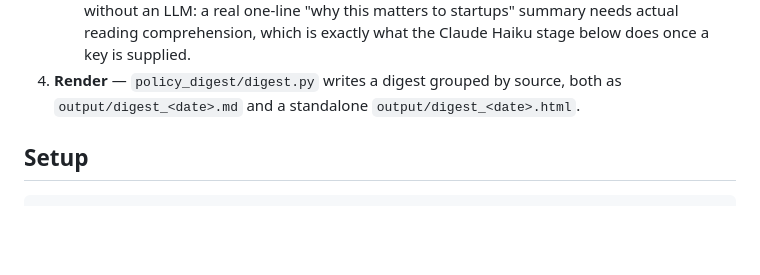
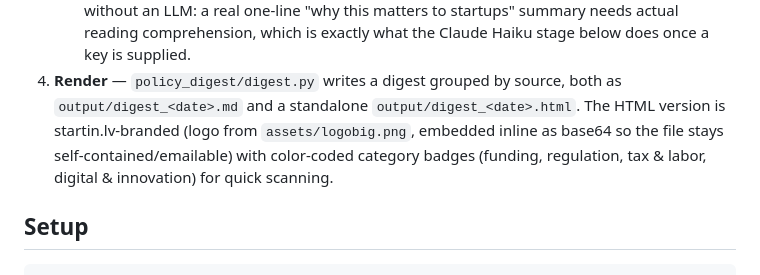
Before and after one commit to smalkaisk-hash/Policy-hacker-, a Markdown page: README.md, the part around the change. GitHub-like rendering; blank space fills up the shorter version.

```diff
--- a/README.md
+++ b/README.md
@@ -72,7 +72,10 @@ fetch (7 sources, full text) → dedupe against local state → classify for rel
      startups" summary needs actual reading comprehension, which is exactly what the Claude
      Haiku stage below does once a key is supplied.
 4. **Render** — `policy_digest/digest.py` writes a digest grouped by source, both as
-   `output/digest_<date>.md` and a standalone `output/digest_<date>.html`.
+   `output/digest_<date>.md` and a standalone `output/digest_<date>.html`. The HTML version is
+   startin.lv-branded (logo from `assets/logobig.png`, embedded inline as base64 so the file
+   stays self-contained/emailable) with color-coded category badges (funding, regulation,
+   tax & labor, digital & innovation) for quick scanning.
 
 ## Setup
 
```
Also changed, not shown: sample_digest/digest_example.md (+39 -38 lines), assets/logobig.png (added), 2 other files.
